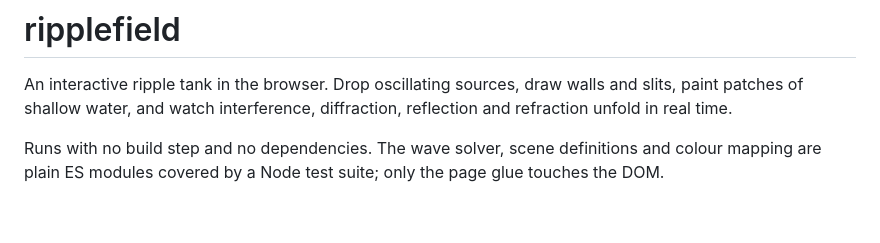
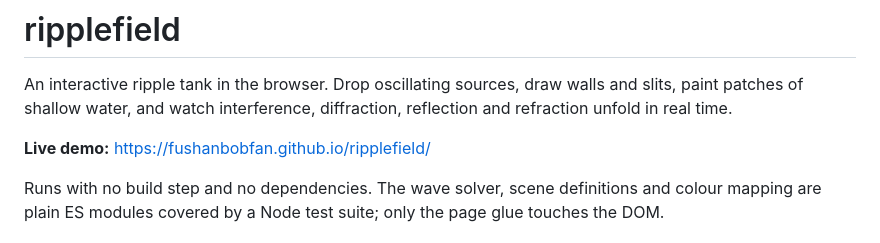
Before and after one commit to fushanbobfan/ripplefield, a Markdown page: README.md, the part around the change. Drawn GitHub-style; blank space fills up the shorter version.

Commit message:
Link the GitHub Pages demo from the README

```diff
--- a/README.md
+++ b/README.md
@@ -3,6 +3,8 @@
 An interactive ripple tank in the browser. Drop oscillating sources, draw
 walls and slits, paint patches of shallow water, and watch interference,
 diffraction, reflection and refraction unfold in real time.
+
+**Live demo:** https://fushanbobfan.github.io/ripplefield/
 
 Runs with no build step and no dependencies. The wave solver, scene
 definitions and colour mapping are plain ES modules covered by a Node test
```
